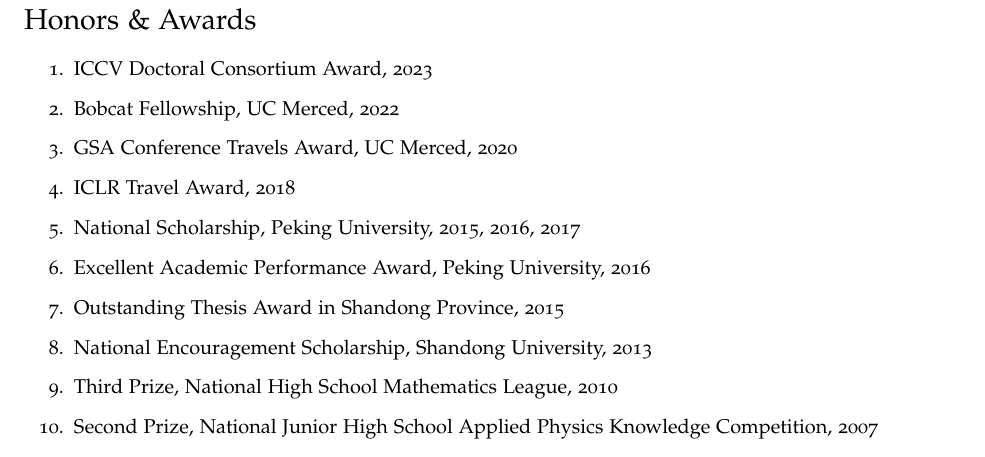
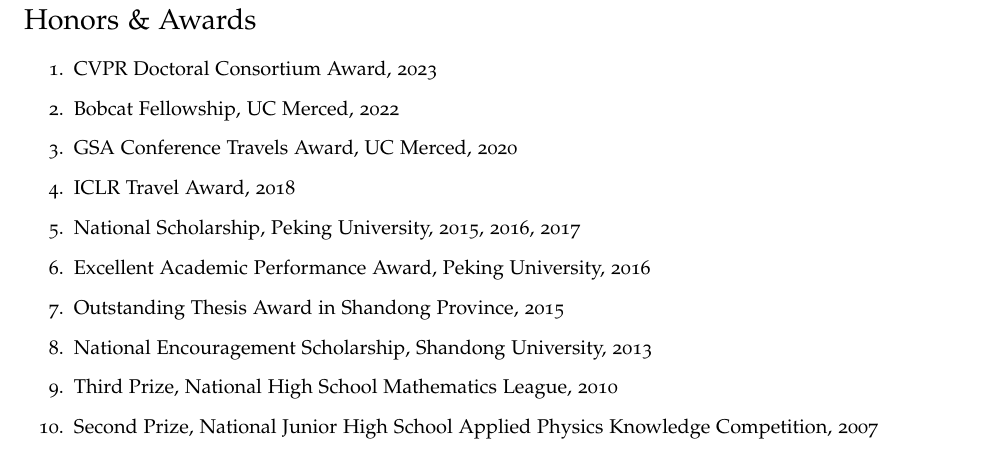
Before and after one commit to Prinsphield/CV, a LaTeX CV (cv.tex): part of page 4 of 4, cut so that both start at the same text. Compiled offline with pdfLaTeX.

Commit message:
update cv

```diff
--- a/cv.tex
+++ b/cv.tex
@@ -322,7 +322,7 @@
 
 \begin{enumerate}
 
-\item ICCV Doctoral Consortium Award, 2023
+\item CVPR Doctoral Consortium Award, 2023
 
 \item Bobcat Fellowship, UC Merced, 2022
 
```
Also changed, not shown: cv.pdf.
